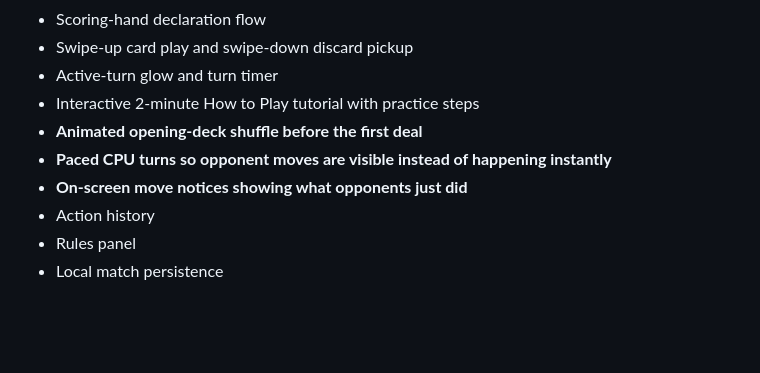
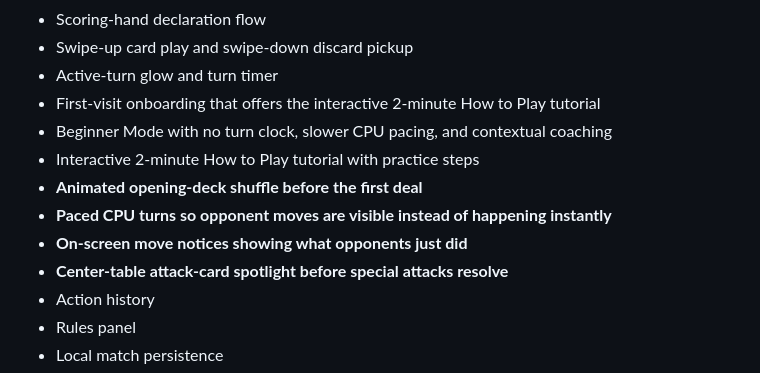
Before and after one commit to BTheCoderr/show-your-hand, a Markdown page: README.md, the part around the change. Drawn GitHub-style; blank space fills up the shorter version.

Commit message:
Document onboarding, Beginner Mode, and attack presentation

```diff
--- a/README.md
+++ b/README.md
@@ -33,10 +33,13 @@ The goal of the digital version is not just to reproduce the rules. It is built
 - Scoring-hand declaration flow
 - Swipe-up card play and swipe-down discard pickup
 - Active-turn glow and turn timer
+- First-visit onboarding that offers the interactive 2-minute How to Play tutorial
+- Beginner Mode with no turn clock, slower CPU pacing, and contextual coaching
 - Interactive 2-minute How to Play tutorial with practice steps
 - **Animated opening-deck shuffle before the first deal**
 - **Paced CPU turns so opponent moves are visible instead of happening instantly**
 - **On-screen move notices showing what opponents just did**
+- **Center-table attack-card spotlight before special attacks resolve**
 - Action history
 - Rules panel
 - Local match persistence
```
